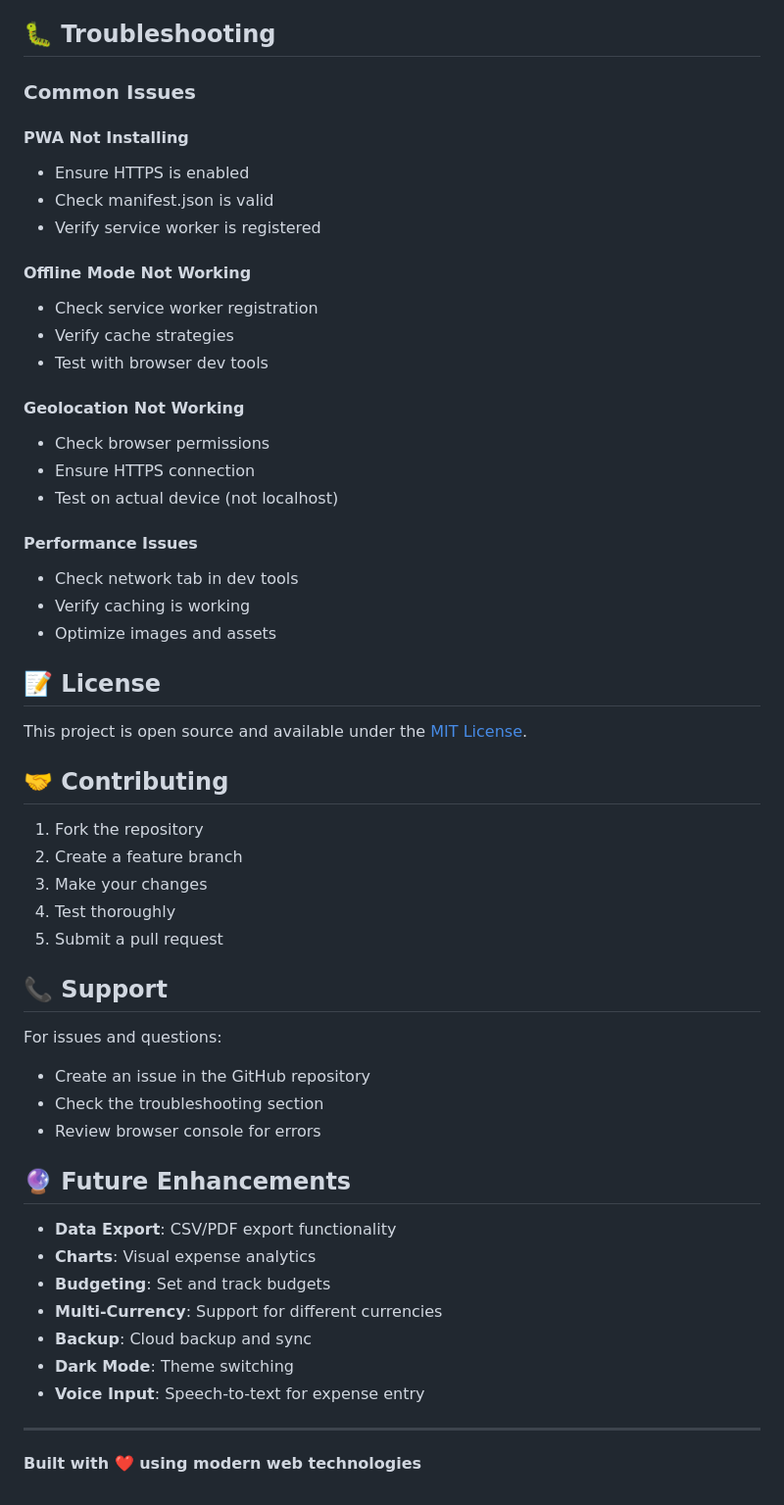
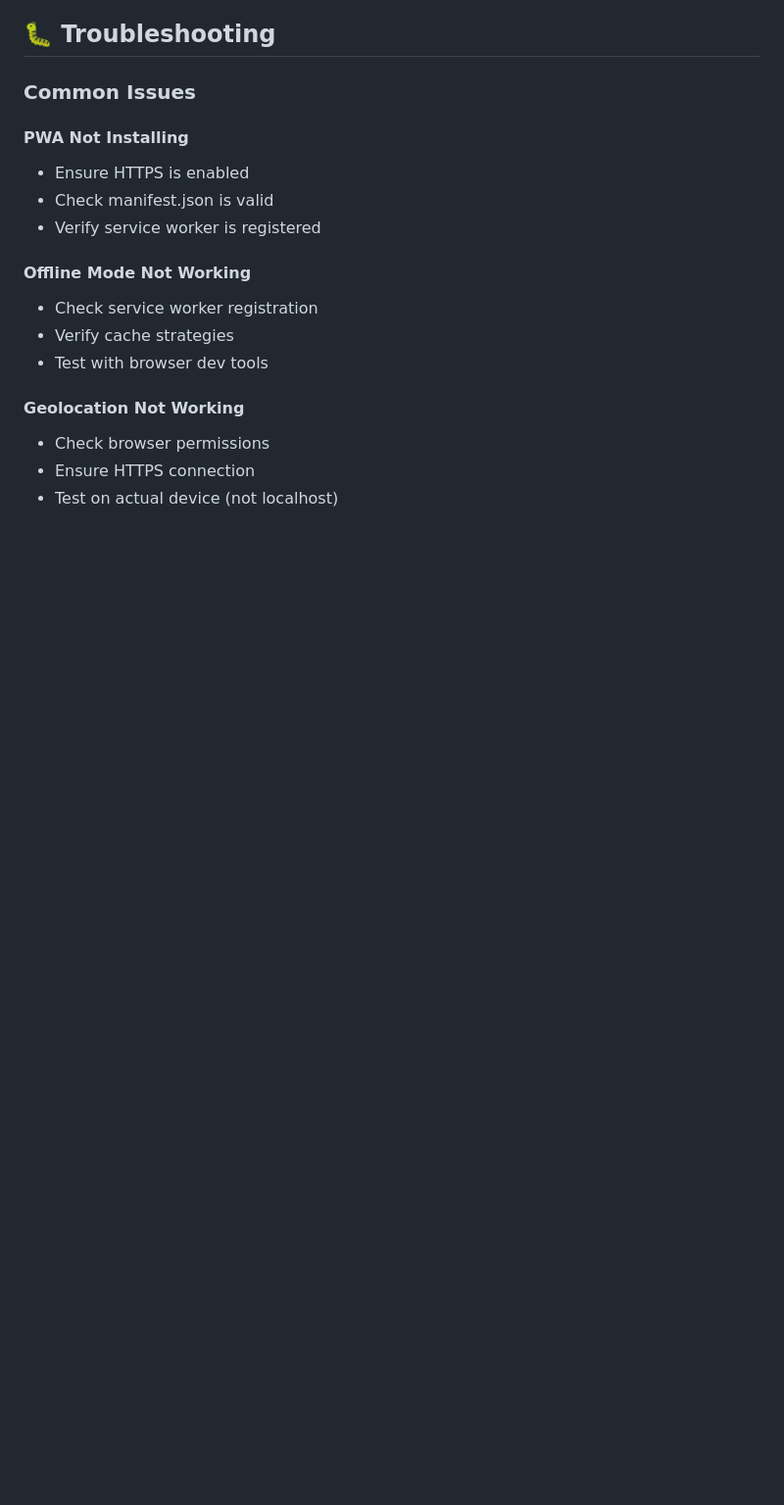
Before and after one commit to coderozzy/Expense-Tracker, a Markdown page: README.md, the part around one of its changes. Shown at 98% size. Rendered like a GitHub page; blank space fills up the shorter version.

Commit message:
Update README.md
Removed deployment, performance issues, license, contributing, support, future enhancements sections from README.

```diff
--- a/README.md
+++ b/README.md
@@ -235,41 +228,3 @@ Update CSS custom properties in `styles/main.css`:
 - Check browser permissions
 - Ensure HTTPS connection
 - Test on actual device (not localhost)
-
-#### Performance Issues
-- Check network tab in dev tools
-- Verify caching is working
-- Optimize images and assets
-
-## 📝 License
-
-This project is open source and available under the [MIT License](LICENSE).
-
-## 🤝 Contributing
-
-1. Fork the repository
-2. Create a feature branch
-3. Make your changes
-4. Test thoroughly
-5. Submit a pull request
-
-## 📞 Support
-
-For issues and questions:
-- Create an issue in the GitHub repository
-- Check the troubleshooting section
-- Review browser console for errors
-
-## 🔮 Future Enhancements
-
-- **Data Export**: CSV/PDF export functionality
-- **Charts**: Visual expense analytics
-- **Budgeting**: Set and track budgets
-- **Multi-Currency**: Support for different currencies
-- **Backup**: Cloud backup and sync
-- **Dark Mode**: Theme switching
-- **Voice Input**: Speech-to-text for expense entry
-
----
-
-**Built with ❤️ using modern web technologies**
```
Also changed, not shown: other parts of README.md (+0 -7 lines).
